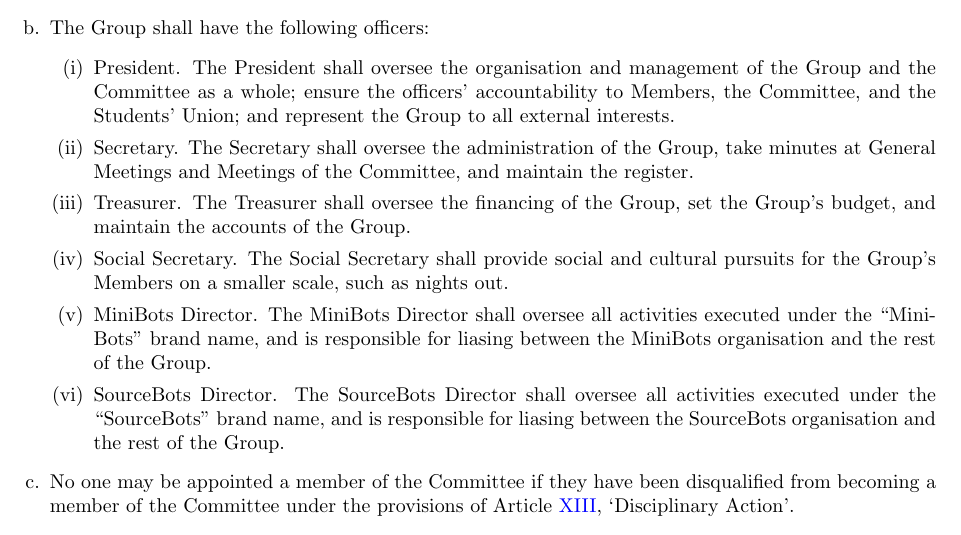
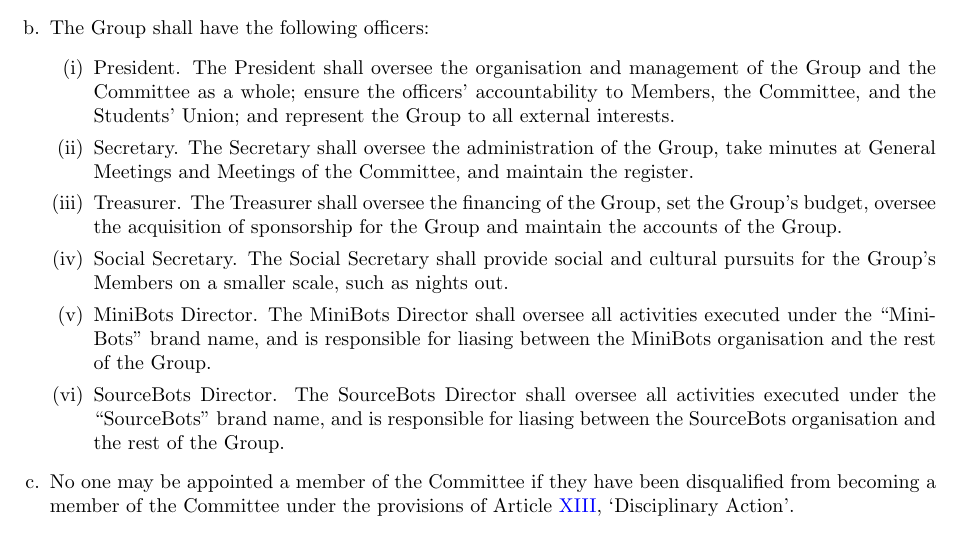
Before and after one commit to s-r-o/constitution, a LaTeX document (latex/constitution.tex): part of page 4 of 9, cut so that both start at the same text. Compiled offline with pdfLaTeX.

Commit message:
Add 'acquiring sponsorship' to responsibilities of the Treasurer

```diff
--- a/latex/constitution.tex
+++ b/latex/constitution.tex
@@ -146,7 +146,7 @@
     \begin{enumerate}
         \item President. The President shall oversee the organisation and management of the Group and the Committee as a whole; ensure the officers' accountability to Members, the Committee, and the Students' Union; and represent the Group to all external interests.
         \item Secretary. The Secretary shall oversee the administration of the Group, take minutes at General Meetings and Meetings of the Committee, and maintain the register.
-        \item Treasurer. The Treasurer shall oversee the financing of the Group, set the Group's budget, and maintain the accounts of the Group.
+        \item Treasurer. The Treasurer shall oversee the financing of the Group, set the Group's budget, oversee the acquisition of sponsorship for the Group and maintain the accounts of the Group.
         \item Social Secretary. The Social Secretary shall provide social and cultural pursuits for the Group’s Members on a smaller scale, such as nights out.
         \item MiniBots Director. The MiniBots Director shall oversee all activities executed under the ``MiniBots'' brand name, and is responsible for liasing between the MiniBots organisation and the rest of the Group.
         \item SourceBots Director. The SourceBots Director shall oversee all activities executed under the ``SourceBots'' brand name, and is responsible for liasing between the SourceBots organisation and the rest of the Group.
```
